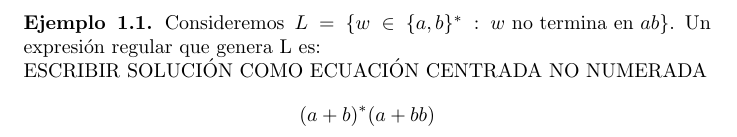
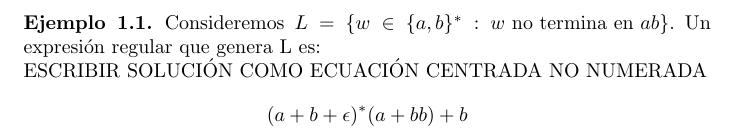
Before and after one commit to Ivanlpc/TALF, a LaTeX document (Práctica 1/Ejercicio 2 Regex.tex): part of page 2 of 2, cut so that both start at the same text. Compiled offline with pdfLaTeX.

Commit message:
Añadidas cadenas faltantes a la expresión regular

```diff
--- a/Práctica 1/Ejercicio 2 Regex.tex
+++ b/Práctica 1/Ejercicio 2 Regex.tex
@@ -78,7 +78,7 @@ ESCRIBIR SOLUCIÓN COMO ECUACIÓN CENTRADA NO NUMERADA
 
 \begin{ceqn}	%Para definir ecuación centrada en el texto
     \begin{align*} %Ecuación multilínea con alineamiento personalizado (split y align)
-    (a+b)^*(a + bb)
+    (a+b+ \epsilon)^*(a + bb) + b
     \end{align*}
   \end{ceqn}
 \end{example}
```
Also changed, not shown: Práctica 1/Ejercicio 2 regex.pdf.
